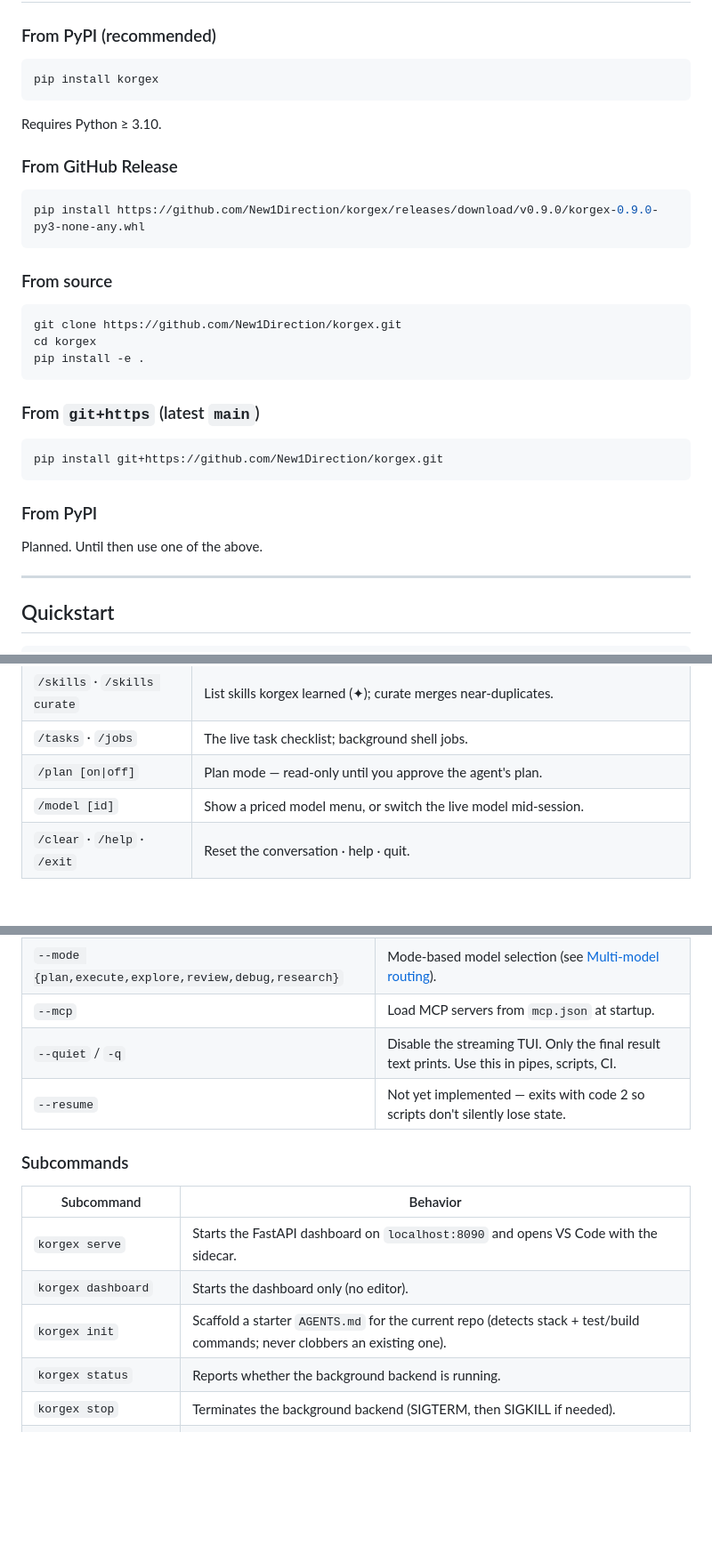
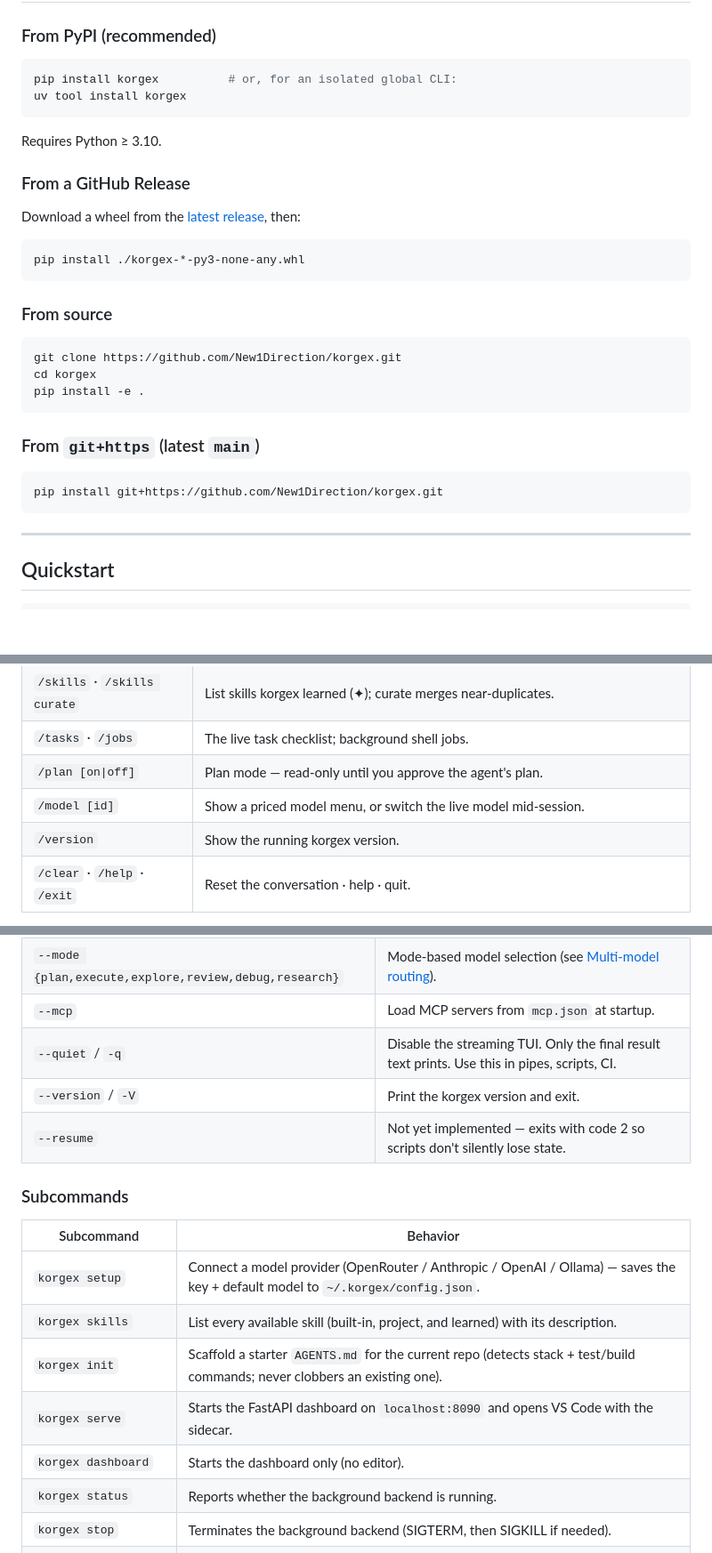
Before and after one commit to New1Direction/korgex, a Markdown page: README.md, 3 parts joined by grey strips. Shown at 89% size. GitHub-like rendering; blank space fills up the shorter version.

Commit message:
docs: full README + cli-reference update for 0.12.x
- Install: drop the stale pinned-v0.9.0 wheel URL (→ "latest release"); add the
  `uv tool install` path; remove the contradictory "From PyPI: Planned" section.
- CLI: document the new `--version`/`-V` flag and the `korgex skills` + `korgex setup`
  subcommands; fix the stale `korgex init` description (scaffolds AGENTS.md, not the
  dead VS Code dev-setup) in docs/cli-reference.md too.
- REPL: add `/version` to the slash-command table.
- Env: KORGEX_MODEL description now states the real precedence (config default
  before env), matching the 0.12.1 model-resolution fix.

Co-Authored-By: Claude Opus 4.8 (1M context) <noreply@anthropic.com>

````diff
--- a/README.md
+++ b/README.md
@@ -46,15 +46,18 @@ $ korgex "add a /healthz endpoint that returns 200 with uptime"
 ### From PyPI (recommended)
 
 ```bash
-pip install korgex
+pip install korgex          # or, for an isolated global CLI:
+uv tool install korgex
 ```
 
 Requires Python ≥ 3.10.
 
-### From GitHub Release
+### From a GitHub Release
+
+Download a wheel from the [latest release](https://github.com/New1Direction/korgex/releases/latest), then:
 
 ```bash
-pip install https://github.com/New1Direction/korgex/releases/download/v0.9.0/korgex-0.9.0-py3-none-any.whl
+pip install ./korgex-*-py3-none-any.whl
 ```
 
 ### From source
@@ -70,10 +73,6 @@ pip install -e .
 ```bash
 pip install git+https://github.com/New1Direction/korgex.git
 ```
-
-### From PyPI
-
-Planned. Until then use one of the above.
 
 ---
 
@@ -116,6 +115,7 @@ Run bare `korgex` for a streaming, multi-turn session. It connects your MCP serv
 | `/tasks` · `/jobs` | The live task checklist; background shell jobs. |
 | `/plan [on\|off]` | Plan mode — read-only until you approve the agent's plan. |
 | `/model [id]` | Show a priced model menu, or switch the live model mid-session. |
+| `/version` | Show the running korgex version. |
 | `/clear` · `/help` · `/exit` | Reset the conversation · help · quit. |
 
 **Inline shortcuts**
@@ -251,15 +251,18 @@ korgex --quiet "list all functions called from main()"
 | `--mode {plan,execute,explore,review,debug,research}` | Mode-based model selection (see [Multi-model routing](#multi-model-routing)). |
 | `--mcp` | Load MCP servers from `mcp.json` at startup. |
 | `--quiet` / `-q` | Disable the streaming TUI. Only the final result text prints. Use this in pipes, scripts, CI. |
+| `--version` / `-V` | Print the korgex version and exit. |
 | `--resume` | Not yet implemented — exits with code 2 so scripts don't silently lose state. |
 
 ### Subcommands
 
 | Subcommand | Behavior |
 |---|---|
+| `korgex setup` | Connect a model provider (OpenRouter / Anthropic / OpenAI / Ollama) — saves the key + default model to `~/.korgex/config.json`. |
+| `korgex skills` | List every available skill (built-in, project, and learned) with its description. |
+| `korgex init` | Scaffold a starter `AGENTS.md` for the current repo (detects stack + test/build commands; never clobbers an existing one). |
 | `korgex serve` | Starts the FastAPI dashboard on `localhost:8090` and opens VS Code with the sidecar. |
 | `korgex dashboard` | Starts the dashboard only (no editor). |
-| `korgex init` | Scaffold a starter `AGENTS.md` for the current repo (detects stack + test/build commands; never clobbers an existing one). |
 | `korgex status` | Reports whether the background backend is running. |
 | `korgex stop` | Terminates the background backend (SIGTERM, then SIGKILL if needed). |
 | `korgex install-extension` | Installs the compiled `.vsix` into your local VS Code. |
````
Also changed, not shown: docs/cli-reference.md (+5 -2 lines).
